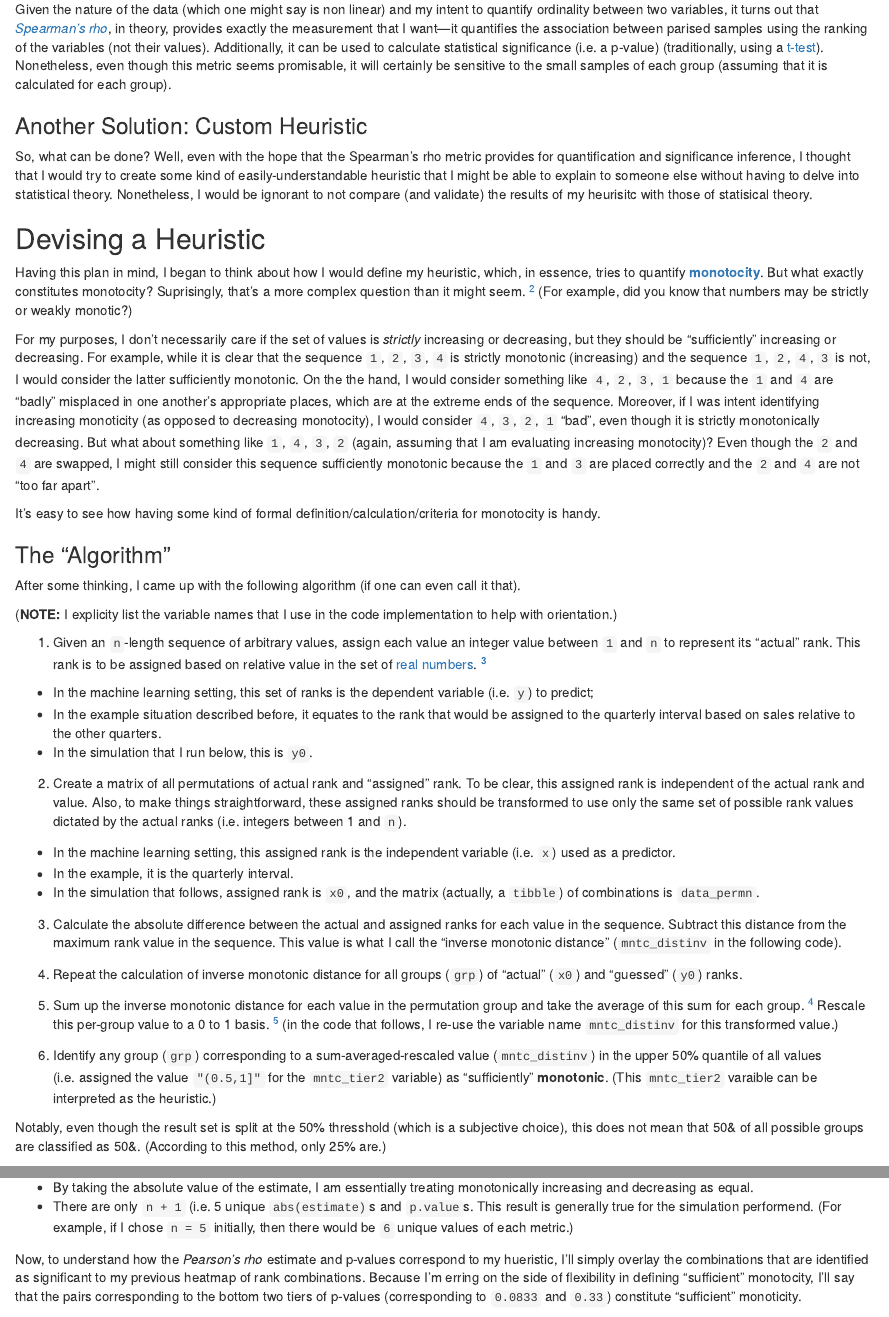
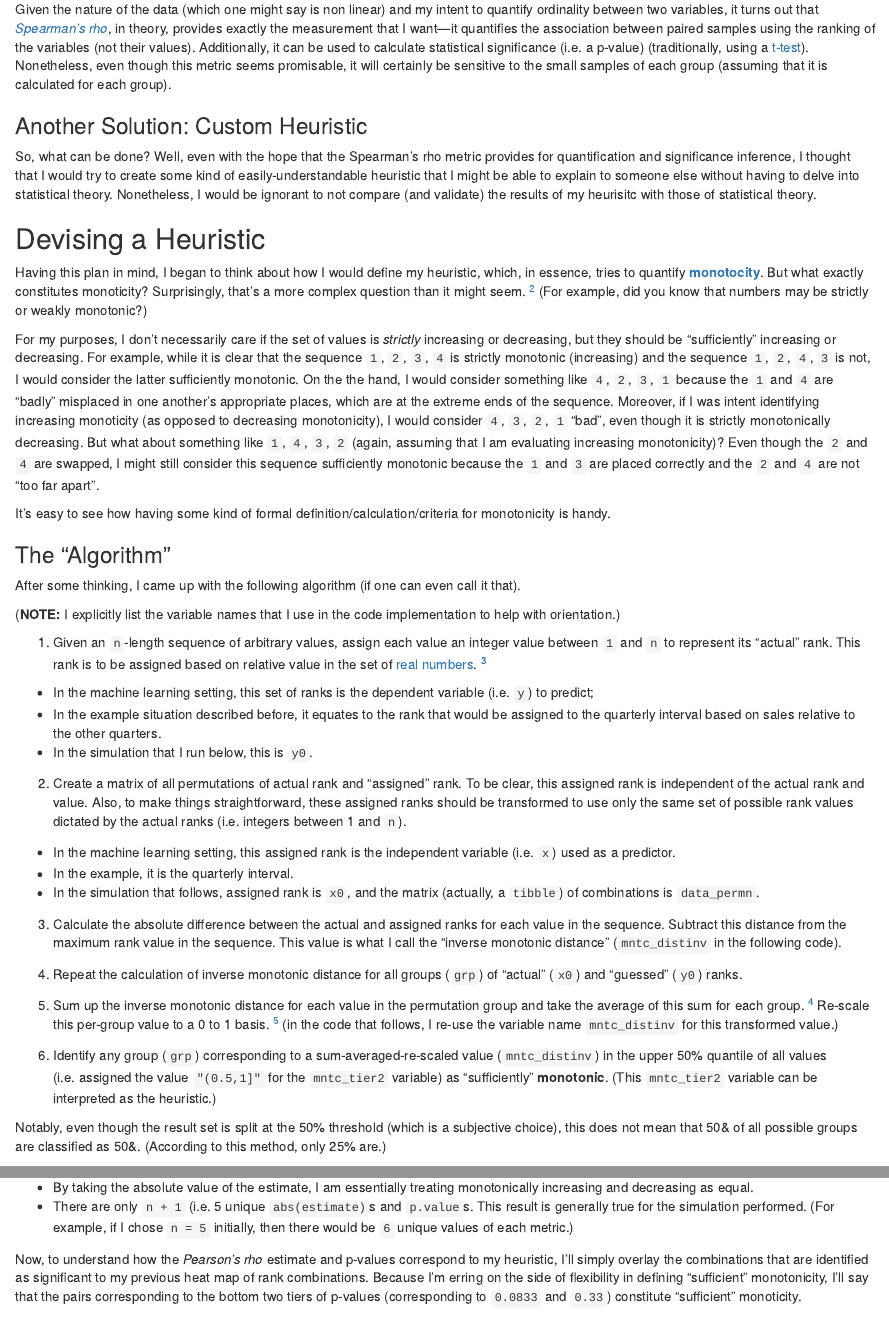
Before and after one commit to tonyelhabr/rank-regression, an R Markdown document (R/rank-regression-1.Rmd): the page in a window 1100 px wide, from 1140 px down, and a second part further down, joined at a grey line. Rendered offline with R 4.5, knitr and Pandoc, with nearby package versions; some code elsewhere in the file could not run offline.

Commit message:
fixed some basic spelling errors

```diff
--- a/R/rank-regression-1.Rmd
+++ b/R/rank-regression-1.Rmd
@@ -176,7 +176,7 @@ Given the nature of the data (which one might say is non linear) and my
 intent to quantify ordinality between two variables, it turns out that
 [_Spearman's rho_](https://en.wikipedia.org/wiki/Spearman%27s_rank_correlation_coefficient),
 in theory, provides exactly the measurement that I want---it quantifies the association
-between parised samples using the ranking of the variables (not their values).
+between paired samples using the ranking of the variables (not their values).
 Additionally, it can be used to calculate statistical significance (i.e. a p-value)
 (traditionally, using a [t-test](https://en.wikipedia.org/wiki/Student%27s_t-test)).
 Nonetheless, even though this metric seems promisable, it will certainly be
@@ -225,15 +225,15 @@ I thought that I would try to create some kind of easily-understandable heuristi
 that I might be able to explain to someone else
 without having to delve into statistical theory.
 Nonetheless, I would be ignorant to not compare (and validate) the results of my heurisitc
-with those of statisical theory.
+with those of statistical theory.
 
 ## Devising a Heuristic
 
 Having this plan in mind, I began to think about how I would define my heuristic,
 which, in essence, tries to quantify [__monotocity__](https://en.wikipedia.org/wiki/Monotonic_function).
-But what exactly constitutes monotocity? Suprisingly, that's a more complex
+But what exactly constitutes monoticity? Surprisingly, that's a more complex
 question than it might seem. [^mntc_complexity]
-(For example, did you know that numbers may be strictly or weakly monotic?)
+(For example, did you know that numbers may be strictly or weakly monotonic?)
 
 [^mntc_complexity]:
 I'll leave the reader to dive into all of the theory.
@@ -247,22 +247,22 @@ On the the hand,
 I would consider something like  `4`, `2`, `3`, `1` because the `1` and `4` are
 "badly" misplaced in one another's appropriate places, which are at the extreme ends of the sequence.
 Moreover, if I was intent identifying
-increasing monoticity (as opposed to decreasing monotocity),
+increasing monoticity (as opposed to decreasing monotonicity),
 I would consider `4`, `3`, `2`, `1` "bad", even though it is strictly
 monotonically decreasing. But what about something like `1`, `4`, `3`, `2` (again, assuming
-that I am evaluating increasing monotocity)? Even though the
+that I am evaluating increasing monotonicity)? Even though the
 `2` and `4` are swapped, I might still consider this sequence sufficiently monotonic
 because the `1` and `3` are placed correctly and the `2` and `4` are not "too far apart".
 
 It's easy to see how having some kind of formal definition/calculation/criteria for
-monotocity is handy.
+monotonicity is handy.
 
 ### The "Algorithm"
 
 After some thinking,
 I came up with the following algorithm (if one can even call it that).
 
-(__NOTE:__ I explicity list the variable names that I use in the code implementation to help
+(__NOTE:__ I explicitly list the variable names that I use in the code implementation to help
 with orientation.)
 
 1. Given an `n`-length sequence of arbitrary values, assign each value
@@ -298,13 +298,13 @@ Subtract this distance from the maximum rank value in the sequence. This value i
 
 5. Sum up the inverse monotonic distance for each value in the permutation group and
 take the average of this sum for each group. [^sum_or_avg]
-Rescale this per-group value to a 0 to 1 basis. [^rescale] (in the code that follows,
+Re-scale this per-group value to a 0 to 1 basis. [^re-scale] (in the code that follows,
 I re-use the variable name `mntc_distinv` for this transformed value.)
 
-6. Identify any group (`grp`) corresponding to a sum-averaged-rescaled value
+6. Identify any group (`grp`) corresponding to a sum-averaged-re-scaled value
 (`mntc_distinv`) in the upper 50% quantile of all values
 (i.e. assigned the value `"(0.5,1]"` for the `mntc_tier2` variable)
-as "sufficiently" __monotonic__. (This `mntc_tier2` varaible can be interpreted as the heuristic.)
+as "sufficiently" __monotonic__. (This `mntc_tier2` variable can be interpreted as the heuristic.)
 
 [^rank_init]:
 In reality, the rank values could also be any arbitrary value on the real number scale.
@@ -313,12 +313,12 @@ In reality, the rank values could also be any arbitrary value on the real number
 A sum of sums (instead of an average of sums) could be used here and the subsequent
 results would not change.
 
-[^rescale]:
+[^re-scale]:
 This is not completely necessary, but I believe that it makes the computation(s) and
 the calculated values
 "generalizable" for any `n`-length sequence.
 
-Notably, even though the result set is split at the 50% thresshold (which is a subjective choice),
+Notably, even though the result set is split at the 50% threshold (which is a subjective choice),
 this does not mean that 50& of all possible groups are classified as 50&.
 (According to this method, only 25% are.)
 
@@ -610,13 +610,13 @@ Note(s) about the above code chunk:
 + By taking the absolute value of the estimate, I am essentially treating
 monotonically increasing and decreasing as equal.
 + There are only `n + 1` (i.e. `r n + 1` unique `abs(estimate)`s and `p.value`s.
-This result is generally true for the simulation performend.
+This result is generally true for the simulation performed.
 (For example, if I chose `n = 5` initially, then there would be `6` unique values of each metric.)
 
-Now, to understand how the _Pearson's rho_ estimate and p-values correspond to my hueristic,
+Now, to understand how the _Pearson's rho_ estimate and p-values correspond to my heuristic,
 I'll simply overlay the combinations that are identified as significant to my
-previous heatmap of rank combinations. Because I'm erring on the side of flexibility
-in defining "sufficient" monotocity, I'll say that the pairs corresponding to the
+previous heat map of rank combinations. Because I'm erring on the side of flexibility
+in defining "sufficient" monotonicity, I'll say that the pairs corresponding to the
 bottom two tiers of p-values
 (corresponding to `0.0833` and `0.33`) constitute "sufficient" monoticity.
 
```
Also changed, not shown: R/rank-regression-2.Rmd (+9 -9 lines), R/rank-regression-1.Rmd (8 more changed lines).
